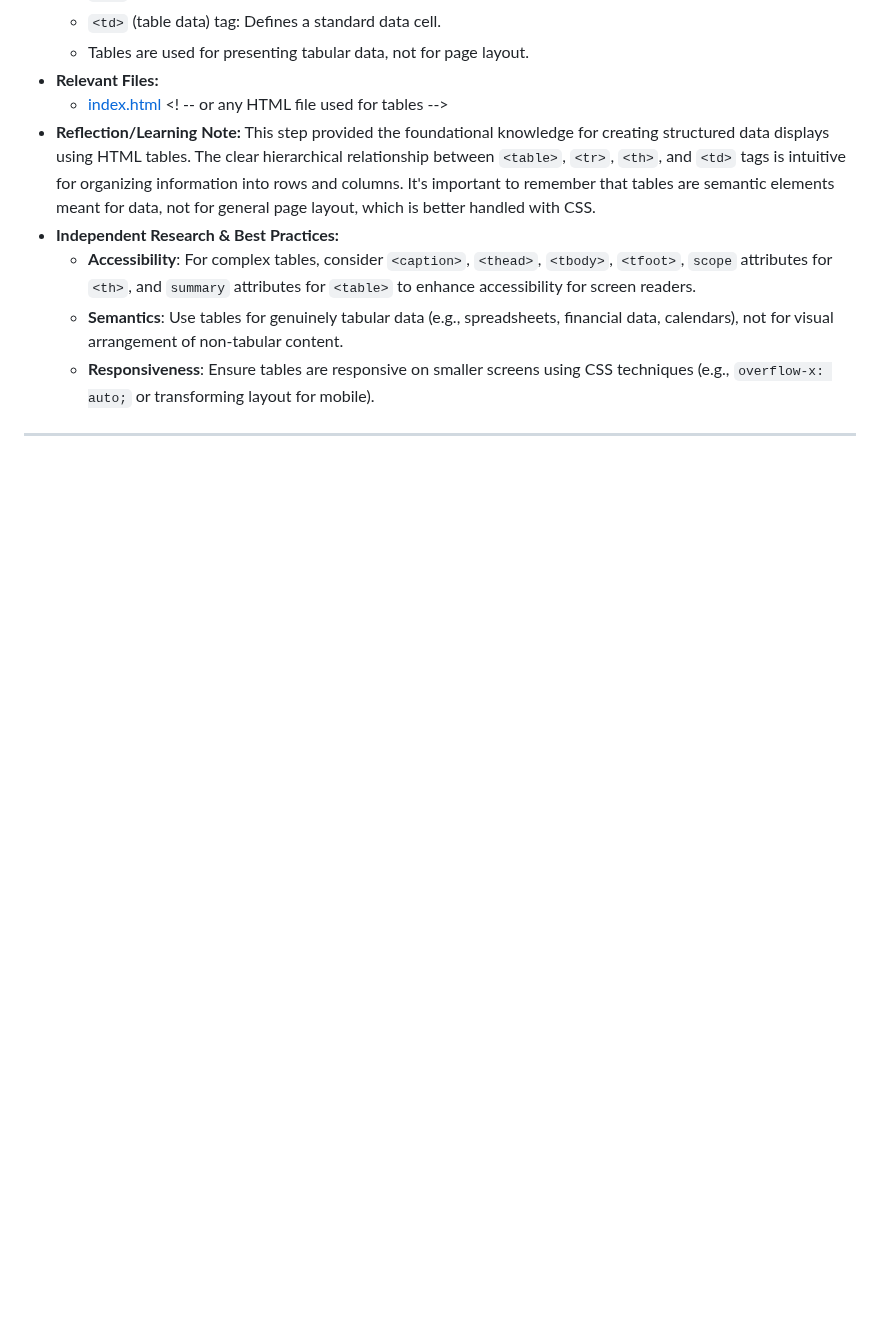
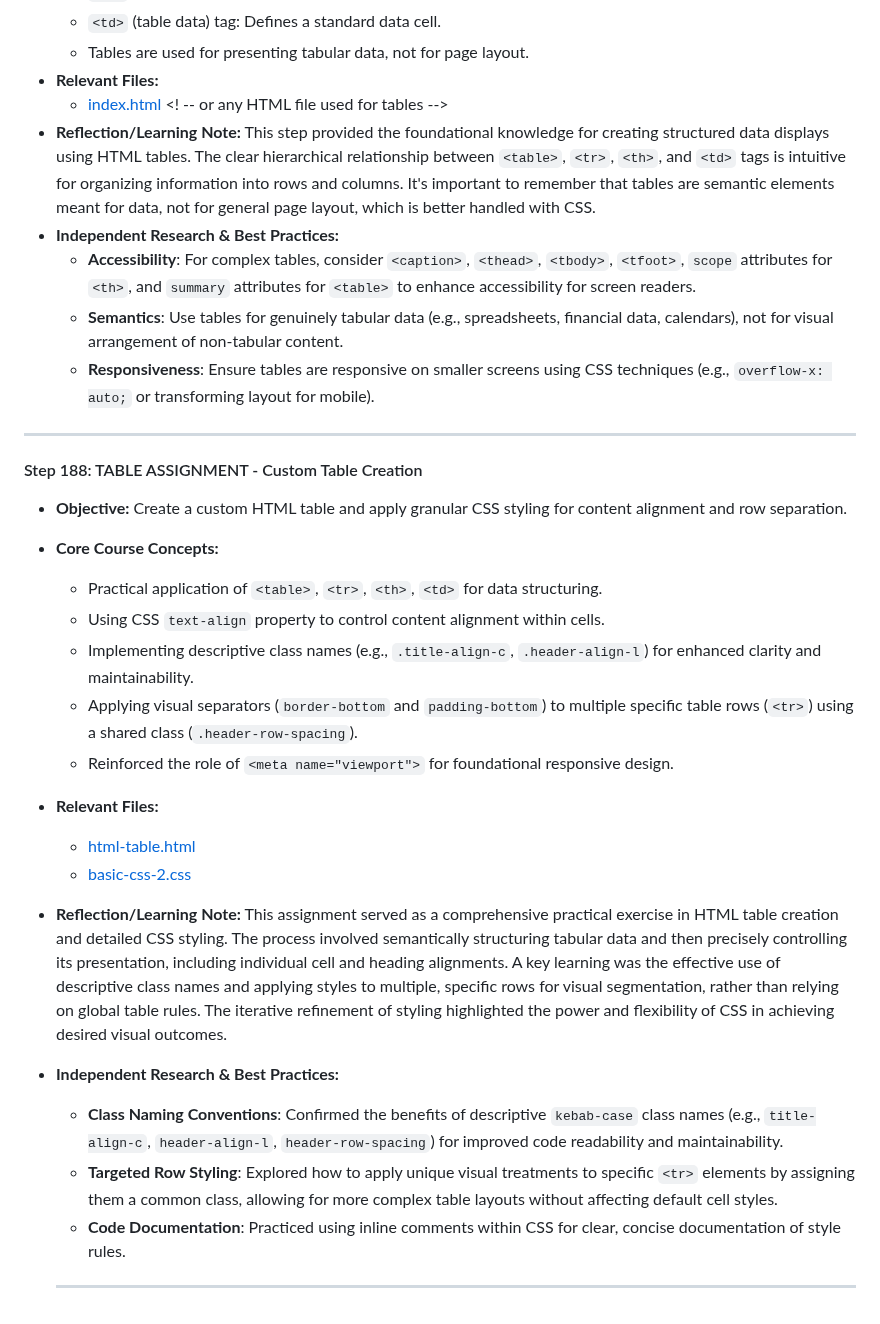
Before and after one commit to DVillers77/HTML-AND-CSS-PROJECTS, a Markdown page: SUPPLEMENTARY_LEARNING_HTML_CSS.md, the part around the change. GitHub-like rendering; blank space fills up the shorter version.

Commit message:
docs: Document Step 188 Table Assignment (Custom Table Creation and Styling)
feat(ASSIGNMENT_INDEX.md): Added new entry for Step 188, detailing the creation of a custom HTML table and its styling.
feat(SUPPLEMENTARY_LEARNING_HTML_CSS.md): Included comprehensive notes for Step 188, covering practical table creation, granular CSS styling with descriptive class names, and visual row separation.
fix(README.md): Corrected numbering for "TABLE ASSIGNMENT" to '30.', following the sequence for assignments.

```diff
--- a/SUPPLEMENTARY_LEARNING_HTML_CSS.md
+++ b/SUPPLEMENTARY_LEARNING_HTML_CSS.md
@@ -983,3 +983,23 @@ These entries summarize key discussions and independent research insights from s
     - **Responsiveness**: Ensure tables are responsive on smaller screens using CSS techniques (e.g., `overflow-x: auto;` or transforming layout for mobile).
 
 ---
+
+#### Step 188: TABLE ASSIGNMENT - Custom Table Creation
+
+-   **Objective:** Create a custom HTML table and apply granular CSS styling for content alignment and row separation.
+-   **Core Course Concepts:**
+    -   Practical application of `<table>`, `<tr>`, `<th>`, `<td>` for data structuring.
+    -   Using CSS `text-align` property to control content alignment within cells.
+    -   Implementing descriptive class names (e.g., `.title-align-c`, `.header-align-l`) for enhanced clarity and maintainability.
+    -   Applying visual separators (`border-bottom` and `padding-bottom`) to multiple specific table rows (`<tr>`) using a shared class (`.header-row-spacing`).
+    -   Reinforced the role of `<meta name="viewport">` for foundational responsive design.
+-   **Relevant Files:**
+    * [html-table.html](html-table.html)
+    * [basic-css-2.css](basic-css-2.css)
+-   **Reflection/Learning Note:** This assignment served as a comprehensive practical exercise in HTML table creation and detailed CSS styling. The process involved semantically structuring tabular data and then precisely controlling its presentation, including individual cell and heading alignments. A key learning was the effective use of descriptive class names and applying styles to multiple, specific rows for visual segmentation, rather than relying on global table rules. The iterative refinement of styling highlighted the power and flexibility of CSS in achieving desired visual outcomes.
+-   **Independent Research & Best Practices:**
+    -   **Class Naming Conventions**: Confirmed the benefits of descriptive `kebab-case` class names (e.g., `title-align-c`, `header-align-l`, `header-row-spacing`) for improved code readability and maintainability.
+    -   **Targeted Row Styling**: Explored how to apply unique visual treatments to specific `<tr>` elements by assigning them a common class, allowing for more complex table layouts without affecting default cell styles.
+    -   **Code Documentation**: Practiced using inline comments within CSS for clear, concise documentation of style rules.
+
+    ---
```
Also changed, not shown: ASSIGNMENT_INDEX.md (+7 -0 lines), README.md (+4 -0 lines).
